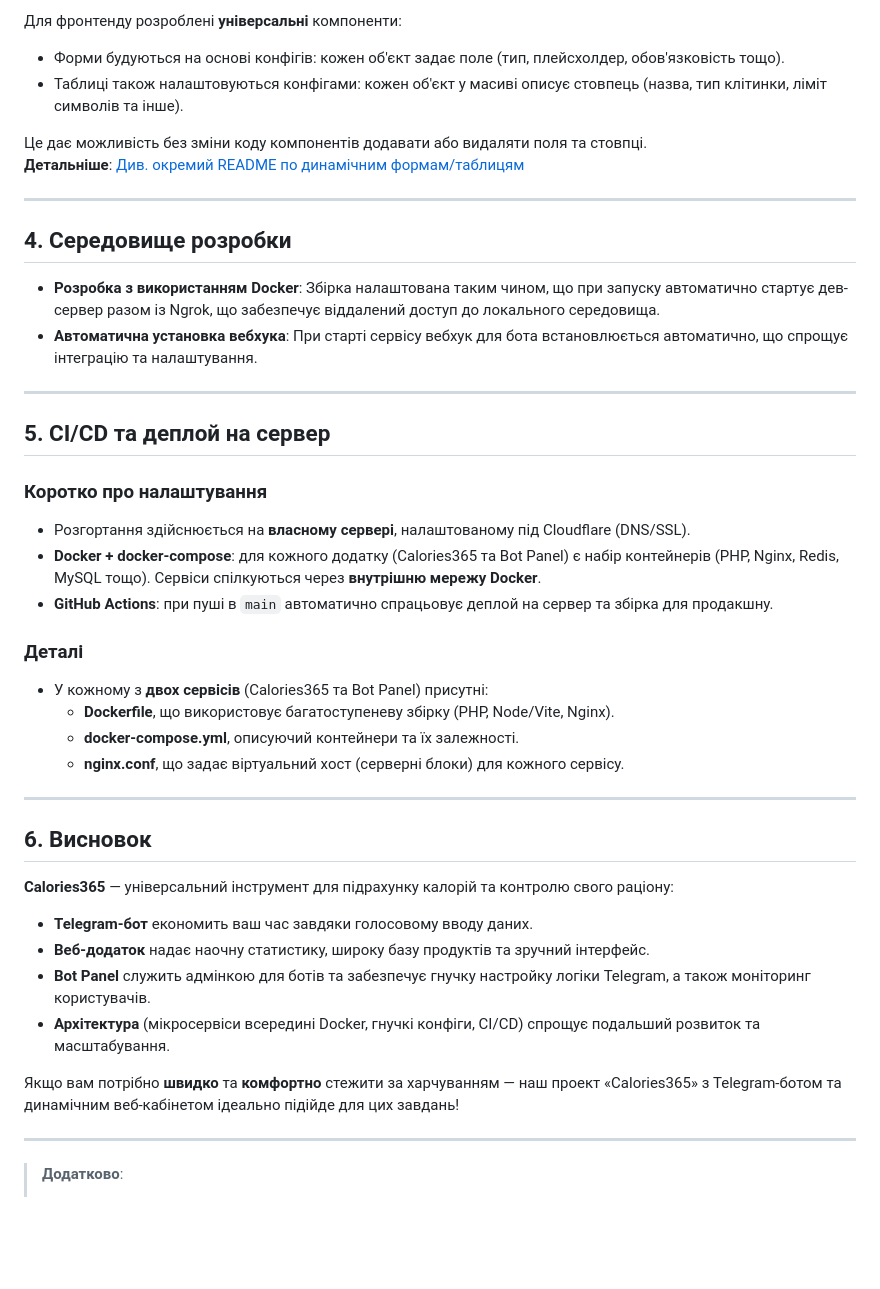
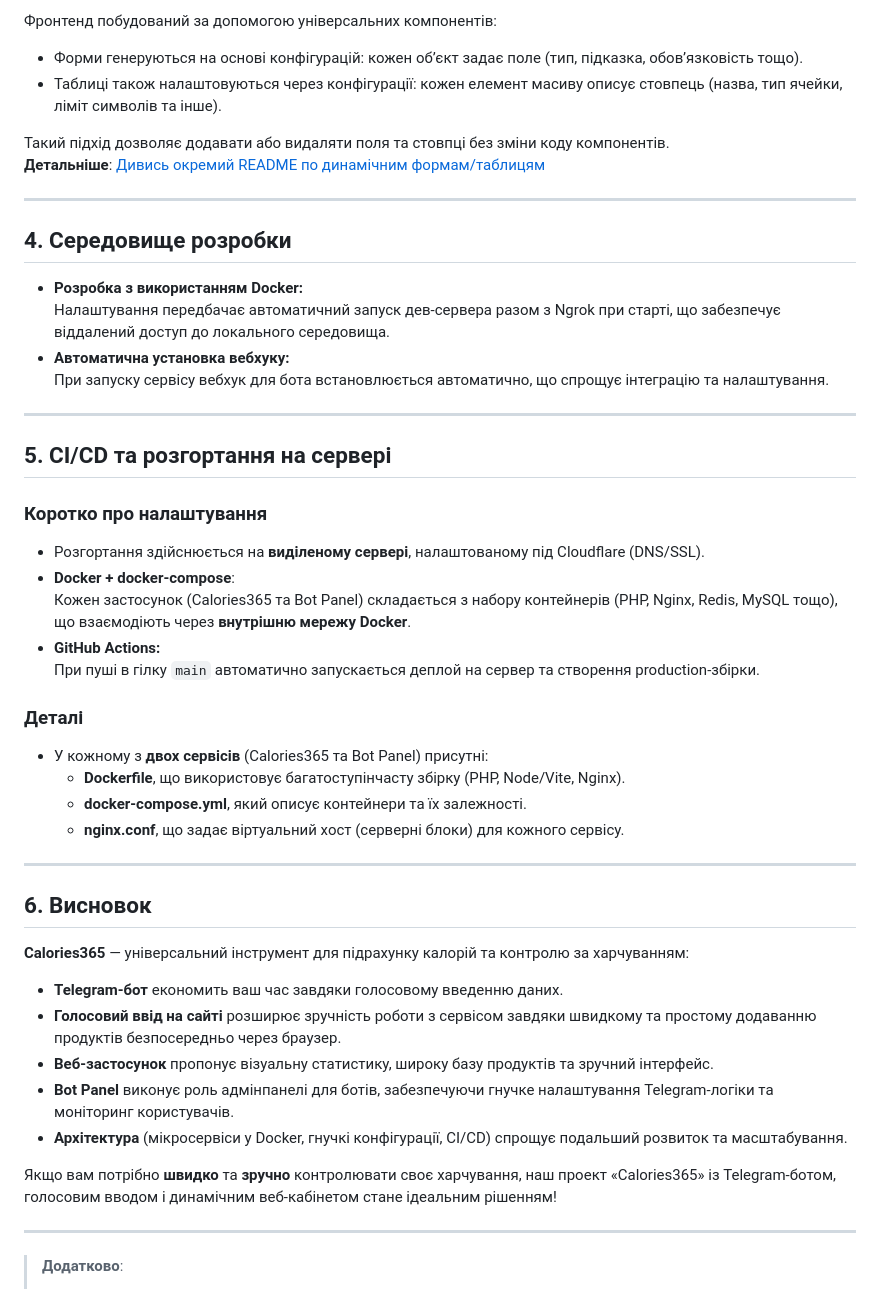
Before and after one commit to Calories365/bot-panel, a Markdown page: README.ua.md, the part around the change printed below. Drawn GitHub-style; blank space fills up the shorter version.

```diff
--- a/README.ua.md
+++ b/README.ua.md
@@ -69,47 +72,51 @@
 
-Для фронтенду розроблені **універсальні** компоненти:
-- Форми будуються на основі конфігів: кожен об'єкт задає поле (тип, плейсхолдер, обов'язковість тощо).
-- Таблиці також налаштовуються конфігами: кожен об'єкт у масиві описує стовпець (назва, тип клітинки, ліміт символів та інше).
+Фронтенд побудований за допомогою універсальних компонентів:
+- Форми генеруються на основі конфігурацій: кожен об’єкт задає поле (тип, підказка, обов’язковість тощо).
+- Таблиці також налаштовуються через конфігурації: кожен елемент масиву описує стовпець (назва, тип ячейки, ліміт символів та інше).
 
-Це дає можливість без зміни коду компонентів додавати або видаляти поля та стовпці.
-**Детальніше**: [Див. окремий README по динамічним формам/таблицям](./README.DynamicFormsAndTables.ua.md)
+Такий підхід дозволяє додавати або видаляти поля та стовпці без зміни коду компонентів.
+**Детальніше**: [Дивись окремий README по динамічним формам/таблицям](./README.DynamicFormsAndTables.ru.md)
 
 ---
 
 ## 4. Середовище розробки
 
-- **Розробка з використанням Docker**: Збірка налаштована таким чином, що при запуску автоматично стартує дев-сервер разом із Ngrok, що забезпечує віддалений доступ до локального середовища.
-- **Автоматична установка вебхука**: При старті сервісу вебхук для бота встановлюється автоматично, що спрощує інтеграцію та налаштування.
-
+- **Розробка з використанням Docker:**
+  Налаштування передбачає автоматичний запуск дев-сервера разом з Ngrok при старті, що забезпечує віддалений доступ до локального середовища.
+- **Автоматична установка вебхуку:**
+  При запуску сервісу вебхук для бота встановлюється автоматично, що спрощує інтеграцію та налаштування.
 
 ---
 
-## 5. CI/CD та деплой на сервер
+## 5. CI/CD та розгортання на сервері
 
 ### Коротко про налаштування
 
-- Розгортання здійснюється на **власному сервері**, налаштованому під Cloudflare (DNS/SSL).
-- **Docker + docker-compose**: для кожного додатку (Calories365 та Bot Panel) є набір контейнерів (PHP, Nginx, Redis, MySQL тощо). Сервіси спілкуються через **внутрішню мережу Docker**.
-- **GitHub Actions**: при пуші в `main` автоматично спрацьовує деплой на сервер та збірка для продакшну.
+- Розгортання здійснюється на **виділеному сервері**, налаштованому під Cloudflare (DNS/SSL).
+- **Docker + docker-compose**:
+  Кожен застосунок (Calories365 та Bot Panel) складається з набору контейнерів (PHP, Nginx, Redis, MySQL тощо), що взаємодіють через **внутрішню мережу Docker**.
+- **GitHub Actions:**
+  При пуші в гілку `main` автоматично запускається деплой на сервер та створення production-збірки.
 
 ### Деталі
 
 - У кожному з **двох сервісів** (Calories365 та Bot Panel) присутні:
-    - **Dockerfile**, що використовує багатоступеневу збірку (PHP, Node/Vite, Nginx).
-    - **docker-compose.yml**, описуючий контейнери та їх залежності.
+    - **Dockerfile**, що використовує багатоступінчасту збірку (PHP, Node/Vite, Nginx).
+    - **docker-compose.yml**, який описує контейнери та їх залежності.
     - **nginx.conf**, що задає віртуальний хост (серверні блоки) для кожного сервісу.
 
 ---
 
 ## 6. Висновок
 
-**Calories365** — універсальний інструмент для підрахунку калорій та контролю свого раціону:
-- **Telegram-бот** економить ваш час завдяки голосовому вводу даних.
-- **Веб-додаток** надає наочну статистику, широку базу продуктів та зручний інтерфейс.
-- **Bot Panel** служить адмінкою для ботів та забезпечує гнучку настройку логіки Telegram, а також моніторинг користувачів.
-- **Архітектура** (мікросервіси всередині Docker, гнучкі конфіги, CI/CD) спрощує подальший розвиток та масштабування.
+**Calories365** — універсальний інструмент для підрахунку калорій та контролю за харчуванням:
+- **Telegram-бот** економить ваш час завдяки голосовому введенню даних.
+- **Голосовий ввід на сайті** розширює зручність роботи з сервісом завдяки швидкому та простому додаванню продуктів безпосередньо через браузер.
+- **Веб-застосунок** пропонує візуальну статистику, широку базу продуктів та зручний інтерфейс.
+- **Bot Panel** виконує роль адмінпанелі для ботів, забезпечуючи гнучке налаштування Telegram-логіки та моніторинг користувачів.
+- **Архітектура** (мікросервіси у Docker, гнучкі конфігурації, CI/CD) спрощує подальший розвиток та масштабування.
 
-Якщо вам потрібно **швидко** та **комфортно** стежити за харчуванням — наш проект «Calories365» з Telegram-ботом та динамічним веб-кабінетом ідеально підійде для цих завдань!
+Якщо вам потрібно **швидко** та **зручно** контролювати своє харчування, наш проект «Calories365» із Telegram-ботом, голосовим вводом і динамічним веб-кабінетом стане ідеальним рішенням!
 
 ---
 
```
Also changed, not shown: other parts of README.ua.md (+36 -33 lines), README.en.md (+63 -56 lines), README.ru.md (+16 -14 lines).
